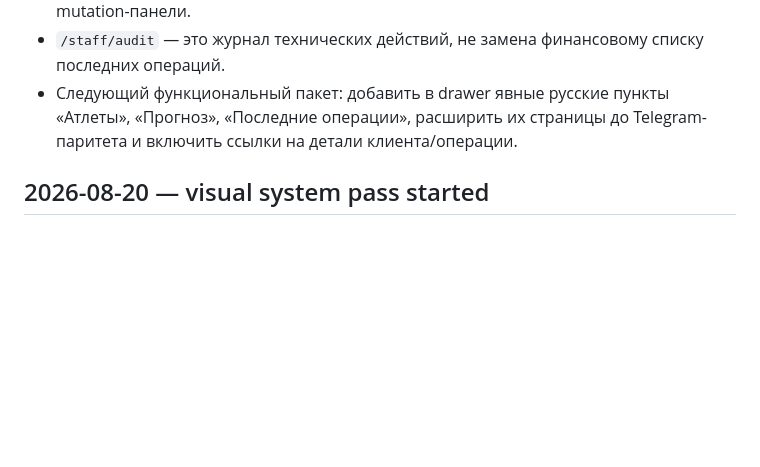
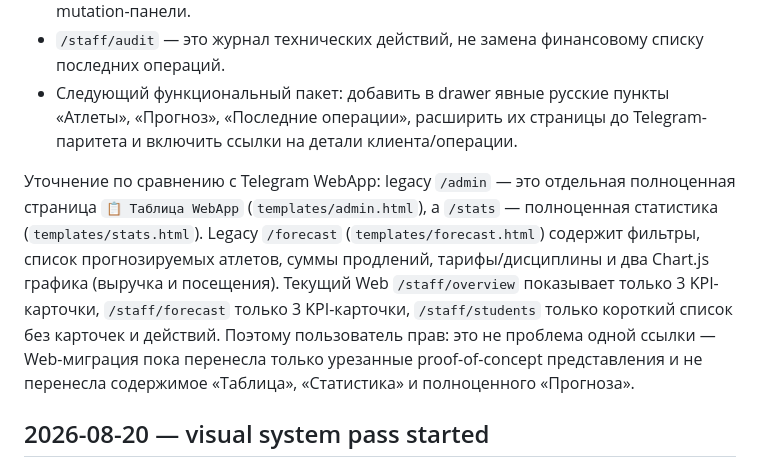
Before and after one commit to Wolndemort/github.io-test, a Markdown page: MIGRATION_PROGRESS.md, the part around the change. Rendered like a GitHub page; blank space fills up the shorter version.

Commit message:
docs: clarify table stats and forecast parity

```diff
--- a/MIGRATION_PROGRESS.md
+++ b/MIGRATION_PROGRESS.md
@@ -43,6 +43,8 @@ curl -fsS http://127.0.0.1:18000/ready
 - Отдельной страницы «Последние операции» в Web нет. Telegram `admin_sales` содержит список операций, фильтры по периоду/типу/способу, итоги, детали и операции над записью; Web `/staff/sales` пока показывает только read-only сводку и mutation-панели.
 - `/staff/audit` — это журнал технических действий, не замена финансовому списку последних операций.
 - Следующий функциональный пакет: добавить в drawer явные русские пункты «Атлеты», «Прогноз», «Последние операции», расширить их страницы до Telegram-паритета и включить ссылки на детали клиента/операции.
+
+Уточнение по сравнению с Telegram WebApp: legacy `/admin` — это отдельная полноценная страница `📋 Таблица WebApp` (`templates/admin.html`), а `/stats` — полноценная статистика (`templates/stats.html`). Legacy `/forecast` (`templates/forecast.html`) содержит фильтры, список прогнозируемых атлетов, суммы продлений, тарифы/дисциплины и два Chart.js графика (выручка и посещения). Текущий Web `/staff/overview` показывает только 3 KPI-карточки, `/staff/forecast` только 3 KPI-карточки, `/staff/students` только короткий список без карточек и действий. Поэтому пользователь прав: это не проблема одной ссылки — Web-миграция пока перенесла только урезанные proof-of-concept представления и не перенесла содержимое «Таблица», «Статистика» и полноценного «Прогноза».
 
 ## 2026-08-20 — visual system pass started
 
```
Also changed, not shown: WEB_ACCEPTANCE_REPORT.md (+2 -0 lines), WEB_MIGRATION_CONTINUATION_CHECKLIST.md (+3 -0 lines).
